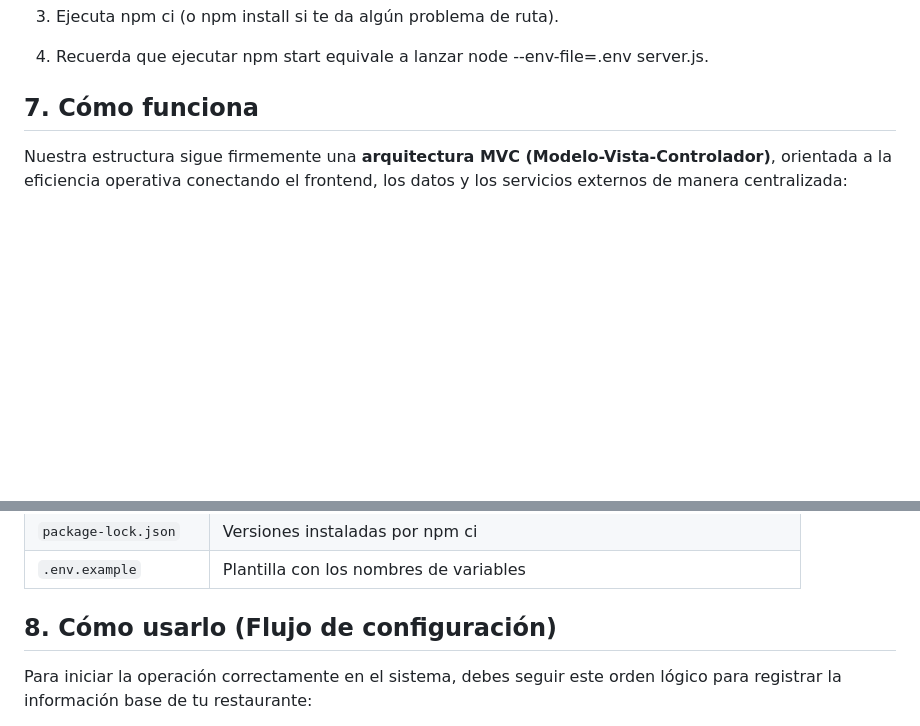
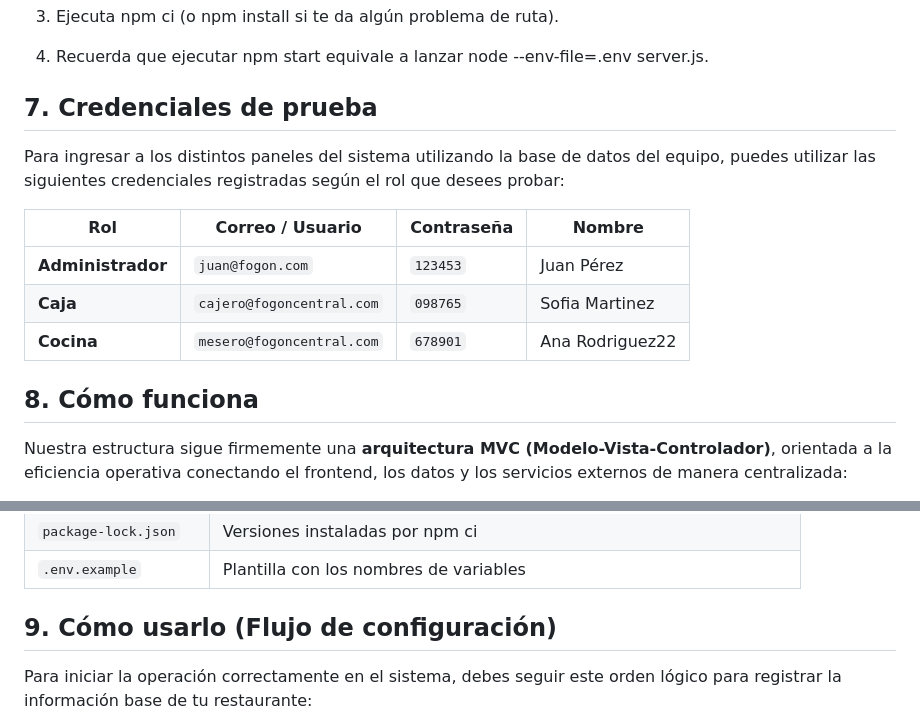
Before and after one commit to Juan-Achuri/FogonClick---C-nig, a Markdown page: README.md, 2 parts joined by grey strips. GitHub-like rendering; blank space fills up the shorter version.

Commit message:
Update README.md
Credenciales de ingreso

```diff
--- a/README.md
+++ b/README.md
@@ -134,7 +134,17 @@ Si descargaste el proyecto como ZIP:
 
 4. Recuerda que ejecutar npm start equivale a lanzar node --env-file=.env server.js.
 
-## 7. Cómo funciona
+## 7. Credenciales de prueba
+
+Para ingresar a los distintos paneles del sistema utilizando la base de datos del equipo, puedes utilizar las siguientes credenciales registradas según el rol que desees probar:
+
+| Rol | Correo / Usuario | Contraseña | Nombre |
+|---|---|---|---|
+| **Administrador** | `juan@fogon.com` | `123453` | Juan Pérez |
+| **Caja** | `cajero@fogoncentral.com` | `098765` | Sofia Martinez |
+| **Cocina** | `mesero@fogoncentral.com` | `678901` | Ana Rodriguez22 |
+
+## 8. Cómo funciona
 
 Nuestra estructura sigue firmemente una **arquitectura MVC (Modelo-Vista-Controlador)**, orientada a la eficiencia operativa conectando el frontend, los datos y los servicios externos de manera centralizada:
 
@@ -172,7 +182,7 @@ En resumen de la arquitectura MVC: `Public/Controllers/` coordina las acciones d
 | `package-lock.json` | Versiones instaladas por npm ci |
 | `.env.example` | Plantilla con los nombres de variables |
 
-## 8. Cómo usarlo (Flujo de configuración)
+## 9. Cómo usarlo (Flujo de configuración)
 
 Para iniciar la operación correctamente en el sistema, debes seguir este orden lógico para registrar la información base de tu restaurante:
 
```
